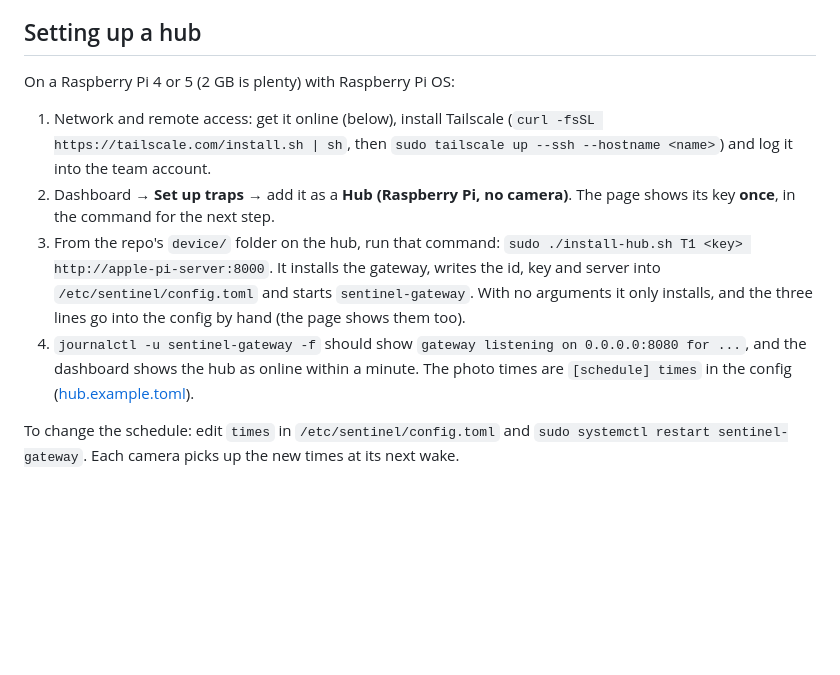
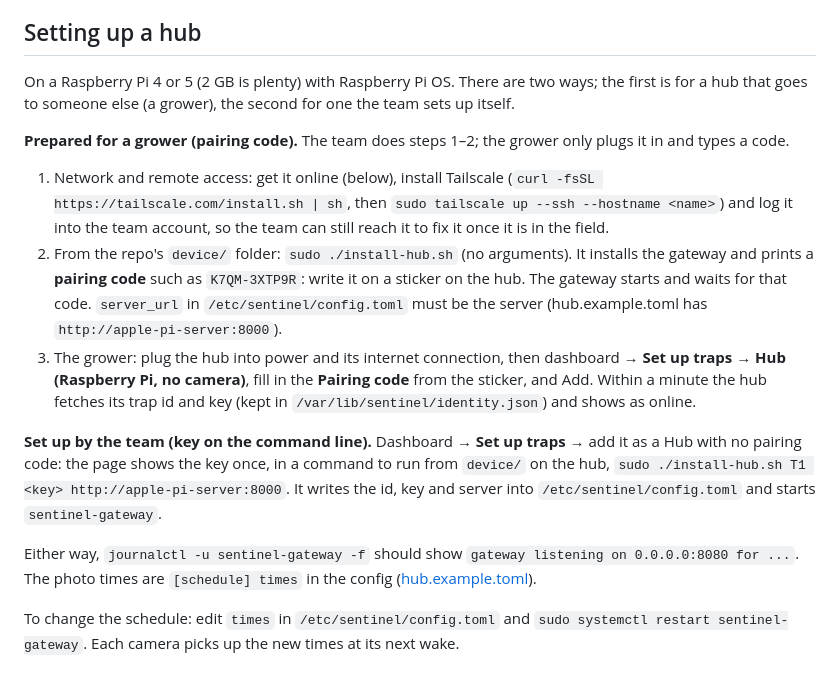
Before and after one commit to ninaa26/applev2, a Markdown page: docs/esp32-traps.md, the part around one of its changes. GitHub-like rendering; blank space fills up the shorter version.

```diff
--- a/docs/esp32-traps.md
+++ b/docs/esp32-traps.md
@@ -73,19 +73,29 @@ through resets it), so a hub outage doesn't keep Wi-Fi on for 5 min every photo.
 
 ## Setting up a hub
 
-On a Raspberry Pi 4 or 5 (2 GB is plenty) with Raspberry Pi OS:
+On a Raspberry Pi 4 or 5 (2 GB is plenty) with Raspberry Pi OS. There are two ways; the first is for a hub
+that goes to someone else (a grower), the second for one the team sets up itself.
+
+**Prepared for a grower (pairing code).** The team does steps 1–2; the grower only plugs it in and types a code.
 
 1. Network and remote access: get it online (below), install Tailscale (`curl -fsSL https://tailscale.com/install.sh | sh`,
-   then `sudo tailscale up --ssh --hostname <name>`) and log it into the team account.
-2. Dashboard → **Set up traps** → add it as a **Hub (Raspberry Pi, no camera)**. The page shows its
-   key **once**, in the command for the next step.
-3. From the repo's `device/` folder on the hub, run that command:
-   `sudo ./install-hub.sh T1 <key> http://apple-pi-server:8000`. It installs the gateway, writes the id,
-   key and server into `/etc/sentinel/config.toml` and starts `sentinel-gateway`. With no arguments it only
-   installs, and the three lines go into the config by hand (the page shows them too).
-4. `journalctl -u sentinel-gateway -f` should show `gateway listening on 0.0.0.0:8080 for ...`, and the
-   dashboard shows the hub as online within a minute. The photo times are `[schedule] times` in the config
-   ([hub.example.toml](../device/hub.example.toml)).
+   then `sudo tailscale up --ssh --hostname <name>`) and log it into the team account, so the team can
+   still reach it to fix it once it is in the field.
+2. From the repo's `device/` folder: `sudo ./install-hub.sh` (no arguments). It installs the gateway and
+   prints a **pairing code** such as `K7QM-3XTP9R`: write it on a sticker on the hub. The gateway starts
+   and waits for that code. `server_url` in `/etc/sentinel/config.toml` must be the server
+   (hub.example.toml has `http://apple-pi-server:8000`).
+3. The grower: plug the hub into power and its internet connection, then dashboard → **Set up traps** →
+   **Hub (Raspberry Pi, no camera)**, fill in the **Pairing code** from the sticker, and Add. Within a
+   minute the hub fetches its trap id and key (kept in `/var/lib/sentinel/identity.json`) and shows as online.
+
+**Set up by the team (key on the command line).** Dashboard → **Set up traps** → add it as a Hub with no
+pairing code: the page shows the key once, in a command to run from `device/` on the hub,
+`sudo ./install-hub.sh T1 <key> http://apple-pi-server:8000`. It writes the id, key and server into
+`/etc/sentinel/config.toml` and starts `sentinel-gateway`.
+
+Either way, `journalctl -u sentinel-gateway -f` should show `gateway listening on 0.0.0.0:8080 for ...`.
+The photo times are `[schedule] times` in the config ([hub.example.toml](../device/hub.example.toml)).
 
 To change the schedule: edit `times` in `/etc/sentinel/config.toml` and
 `sudo systemctl restart sentinel-gateway`. Each camera picks up the new times at its next wake.
```
Also changed, not shown: other parts of docs/esp32-traps.md (+56 -13 lines), docs/server-on-linux.md (+14 -0 lines).
